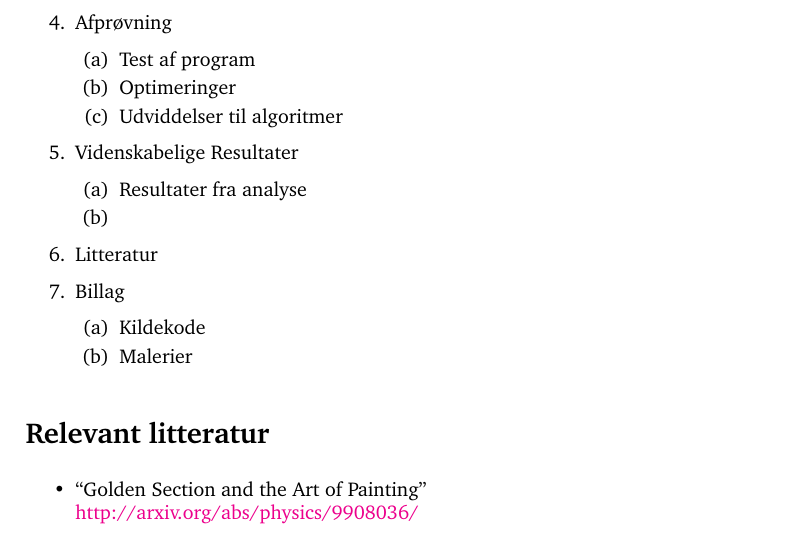
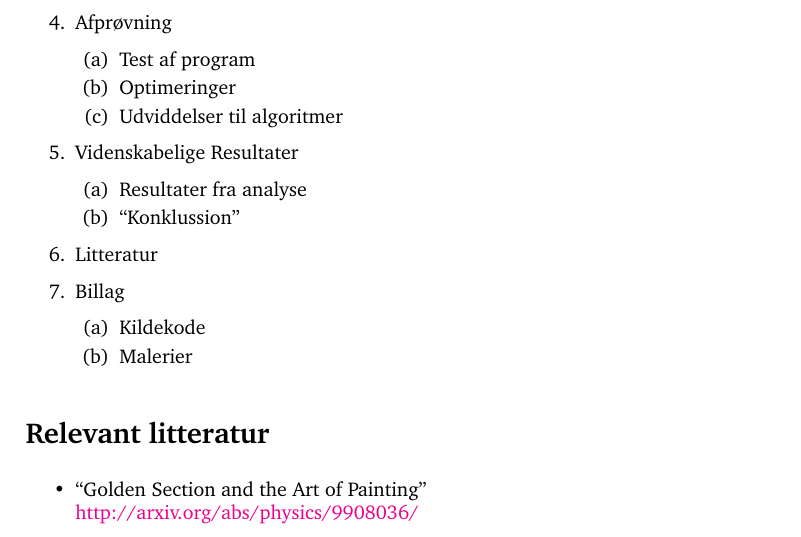
Before and after one commit to thorlund/gyldnesnit, a LaTeX document (doc/synopsis/synopsis.tex, which reads doc/synopsis/disposition.tex): part of page 7 of 8, cut so that both start at the same text. Compiled offline with pdfLaTeX.

Commit message:
Tilføjet glemt punkt

```diff
--- a/doc/synopsis/disposition.tex
+++ b/doc/synopsis/disposition.tex
@@ -29,7 +29,7 @@ punkter på øverste niveau \emph{skal} være at finde i rapporten.
 	\item Videnskabelige Resultater
 		\begin{enumerate}
 			\item Resultater fra analyse
-			\item
+			\item ``Konklussion''
 		\end{enumerate}
 	\item Litteratur
 	\item Billag
```
